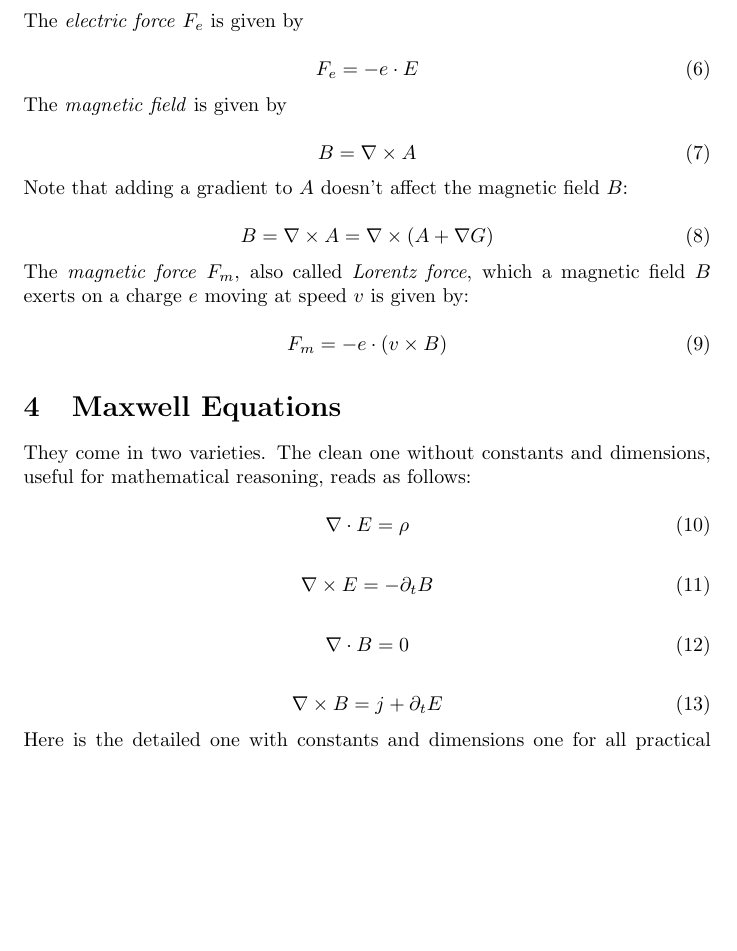
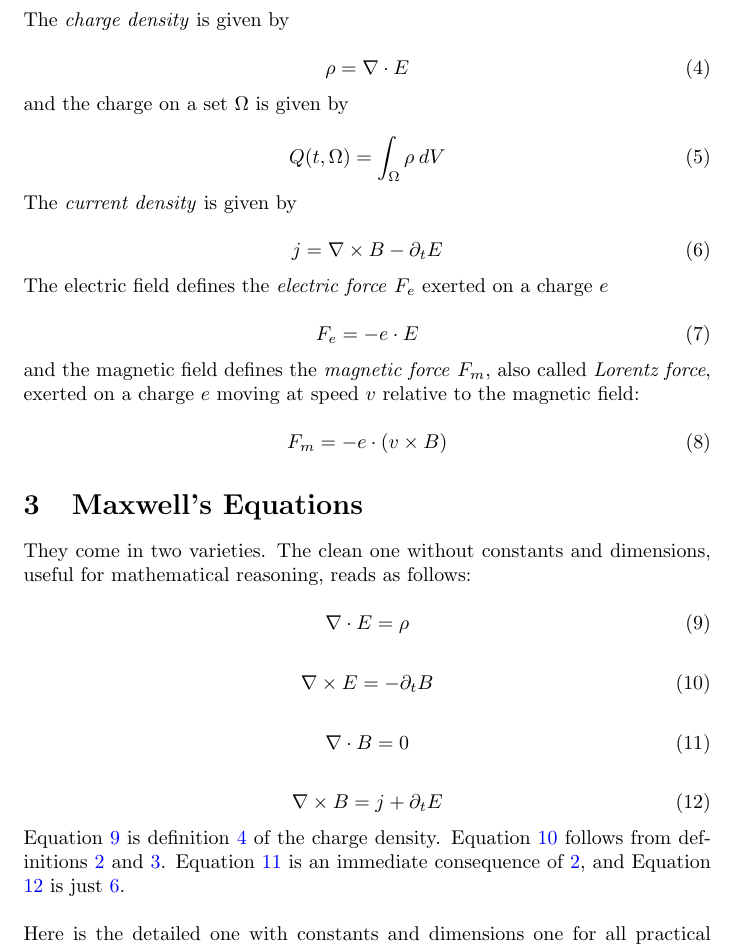
Before and after one commit to johsieders/Maxwell, a LaTeX paper (physics/maxwell.tex): part of page 2 of 6, cut so that both start at the same text, the shorter picture padded with empty space. Compiled offline with pdfLaTeX.

Commit message:
second commit

```diff
--- a/physics/maxwell.tex
+++ b/physics/maxwell.tex
@@ -25,7 +25,7 @@
 % \usepackage{graphicx}
 % \usepackage[colorlinks=true, allcolors=blue]{hyperref}
 
-\title{Maxwell Equations Explained}
+\title{Maxwell's Equations Explained}
 \author{Johannes Siedersleben}
 \date{December 2022}
 \setlength\parindent{0pt}
@@ -77,3 +64,4 @@ The \emph{electric field} is given by
 E = - \partial_t A
 \end{equation}
 
+The \emph{charge density} is given by
@@ -82,57 +68,62 @@ A common choice is
 
-\begin{equation}
-E = - (\nabla V + \partial_t A)   = A - \partial_t A
+\begin{equation} \label{eq:charge_density}
+\rho = \nabla \cdot E
 \end{equation}
 
-The \emph{electric force} $F_e$ is given by
+and the charge on a set $\Omega$ is given by
 
-\begin{equation}
+\begin{equation} \label{eq:charge}
+Q(t, \Omega) = \int_{\Omega} \rho \: dV
+\end{equation}
+
+The \emph{current density} is given by
+
+\begin{equation} \label{eq:current_density}
+j = \nabla \times B - \partial_t E
+\end{equation}
+
+The electric field defines the \emph{electric force} $F_e$ exerted on a charge $e$
+
+\begin{equation} \label{eq:electric_force}
 F_e = - e \cdot E
 \end{equation}
 
+and the magnetic field defines the  \emph{magnetic force} $F_m$, also called \emph{Lorentz force}, exerted on a charge $e$ moving at speed $v$ relative to the magnetic field:
 
-The \emph{magnetic field} is given by
-
-\begin{equation}
-B = \nabla \times A
-\end{equation}
-
-Note that adding a gradient to $A$ doesn't affect the magnetic field $B$:
-
-\begin{equation}
- B = \nabla \times A = \nabla \times (A + \nabla G)
-\end{equation}
-
-The \emph{magnetic force} $F_m$, also called \emph{Lorentz force}, which a magnetic field $B$ exerts on a charge $e$ moving at speed $v$ is given by:
-
-\begin{equation}
+\begin{equation} \label{eq:magnetic_force}
 F_m = - e \cdot (v \times B)
 \end{equation}
 
 
-\section{Maxwell Equations}
+
+
+\section{Maxwell's Equations}
 
 They come in two varieties. The clean one without constants and dimensions, useful for mathematical reasoning, reads as follows:
 
 \begin{equation}
-\label{eqn:M1}
+\label{eq:Maxwell1}
 \nabla \cdot E = \rho
 \end{equation}
 
 \begin{equation}
-\label{eqn:M2}
+\label{eq:Maxwell2}
 \nabla \times E = - \partial_t B
 \end{equation}
 
 \begin{equation}
-\label{eqn:M3}
+\label{eq:Maxwell3}
 \nabla \cdot B = 0
 \end{equation}
 
 \begin{equation}
-\label{eqn:M4}
+\label{eq:Maxwell4}
 \nabla \times B = j + \partial_t E
 \end{equation}
+
+
+Equation \ref{eq:Maxwell1} is definition \ref{eq:charge_density} of the charge density. Equation \ref{eq:Maxwell2} follows from definitions \ref{eq:magnetic_field} and \ref{eq:electric_field}.
+Equation \ref{eq:Maxwell3} is an immediate consequence of \ref{eq:magnetic_field}, and Equation \ref{eq:Maxwell4} is just \ref{eq:current_density}. \\
 
 Here is the detailed one with constants and dimensions one for all practical purposes:
 
```
Also changed, not shown: physics/maxwell.tex (66 more changed lines).
